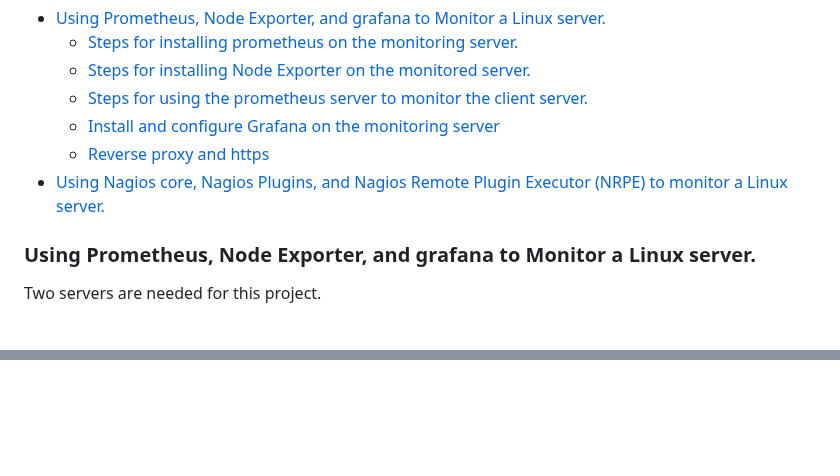
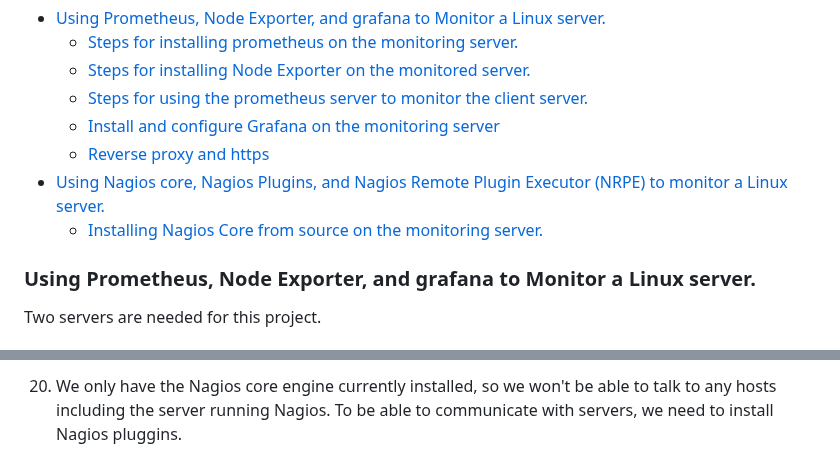
Before and after one commit to chikeezeh/rhcsa_study_note, a Markdown page: notes/Projects.md, 2 parts joined by grey strips. Drawn GitHub-style; blank space fills up the shorter version.

Commit message:
Installing Nagios Core.

```diff
--- a/notes/Projects.md
+++ b/notes/Projects.md
@@ -7,6 +7,7 @@
   - [Install and configure Grafana on the monitoring server](#install-and-configure-grafana-on-the-monitoring-server)
   - [Reverse proxy and https](#reverse-proxy-and-https)
 - [Using Nagios core, Nagios Plugins, and Nagios Remote Plugin Executor (NRPE) to monitor a Linux server.](#using-nagios-core-nagios-plugins-and-nagios-remote-plugin-executor-nrpe-to-monitor-a-linux-server)
+  - [Installing Nagios Core from source on the monitoring server.](#installing-nagios-core-from-source-on-the-monitoring-server)
 ### Using Prometheus, Node Exporter, and grafana to Monitor a Linux server.
 Two servers are needed for this project.
 #### Steps for installing prometheus on the monitoring server.
@@ -257,0 +312 @@ Two separate servers will be used for this project, one will be the Nagios host
+20. We only have the Nagios core engine currently installed, so we won't be able to talk to any hosts including the server running Nagios. To be able to communicate with servers, we need to install Nagios pluggins.
```
Also changed, not shown: other parts of notes/Projects.md (+53 -0 lines), images/nagios.jpg (added).
